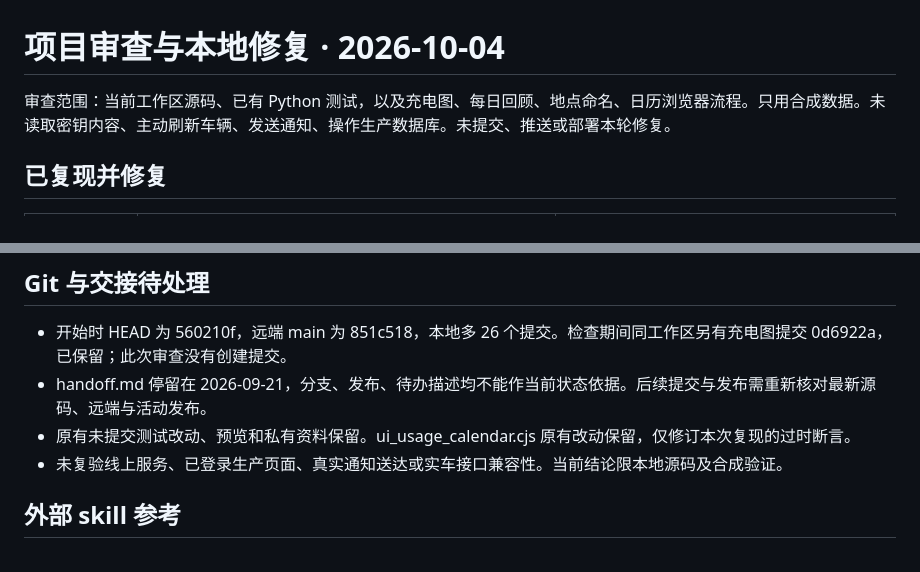
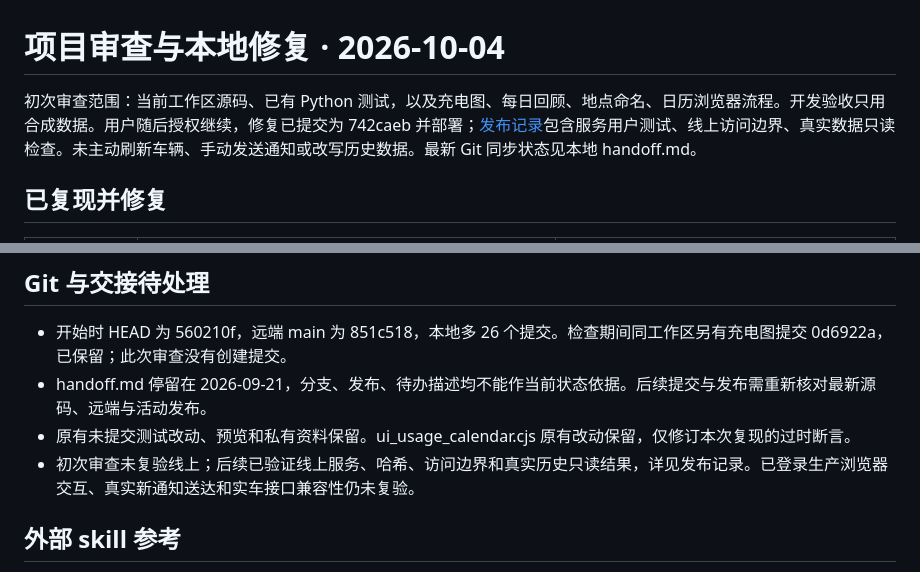
Before and after one commit to Ross98/Zeekr, a Markdown page: docs/project-audit-2026-10-04.md, 2 parts joined by grey strips. Rendered like a GitHub page.

Commit message:
docs: record audited dashboard fixes deployment

```diff
--- a/docs/project-audit-2026-10-04.md
+++ b/docs/project-audit-2026-10-04.md
@@ -1,6 +1,6 @@
 # 项目审查与本地修复 · 2026-10-04
 
-审查范围：当前工作区源码、已有 Python 测试，以及充电图、每日回顾、地点命名、日历浏览器流程。只用合成数据。未读取密钥内容、主动刷新车辆、发送通知、操作生产数据库。未提交、推送或部署本轮修复。
+初次审查范围：当前工作区源码、已有 Python 测试，以及充电图、每日回顾、地点命名、日历浏览器流程。开发验收只用合成数据。用户随后授权继续，修复已提交为 742caeb 并部署；[发布记录](project-audit-release-2026-10-04.md)包含服务用户测试、线上访问边界、真实数据只读检查。未主动刷新车辆、手动发送通知或改写历史数据。最新 Git 同步状态见本地 handoff.md。
 
 ## 已复现并修复
 
@@ -27,7 +27,7 @@
 - 开始时 HEAD 为 560210f，远端 main 为 851c518，本地多 26 个提交。检查期间同工作区另有充电图提交 0d6922a，已保留；此次审查没有创建提交。
 - handoff.md 停留在 2026-09-21，分支、发布、待办描述均不能作当前状态依据。后续提交与发布需重新核对最新源码、远端与活动发布。
 - 原有未提交测试改动、预览和私有资料保留。ui_usage_calendar.cjs 原有改动保留，仅修订本次复现的过时断言。
-- 未复验线上服务、已登录生产页面、真实通知送达或实车接口兼容性。当前结论限本地源码及合成验证。
+- 初次审查未复验线上；后续已验证线上服务、哈希、访问边界和真实历史只读结果，详见发布记录。已登录生产浏览器交互、真实新通知送达和实车接口兼容性仍未复验。
 
 ## 外部 skill 参考
 
```
Also changed, not shown: docs/project-audit-release-2026-10-04.md (added, +32 -0 lines).
